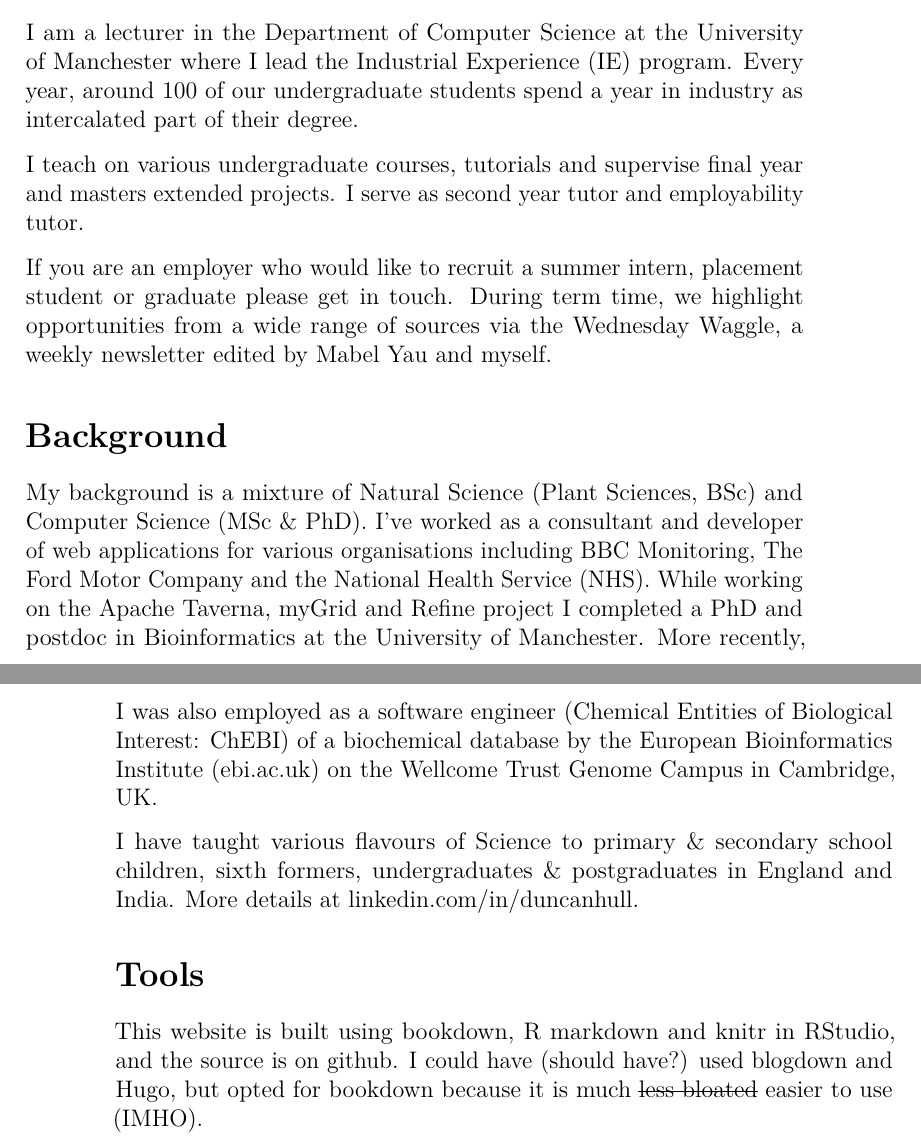
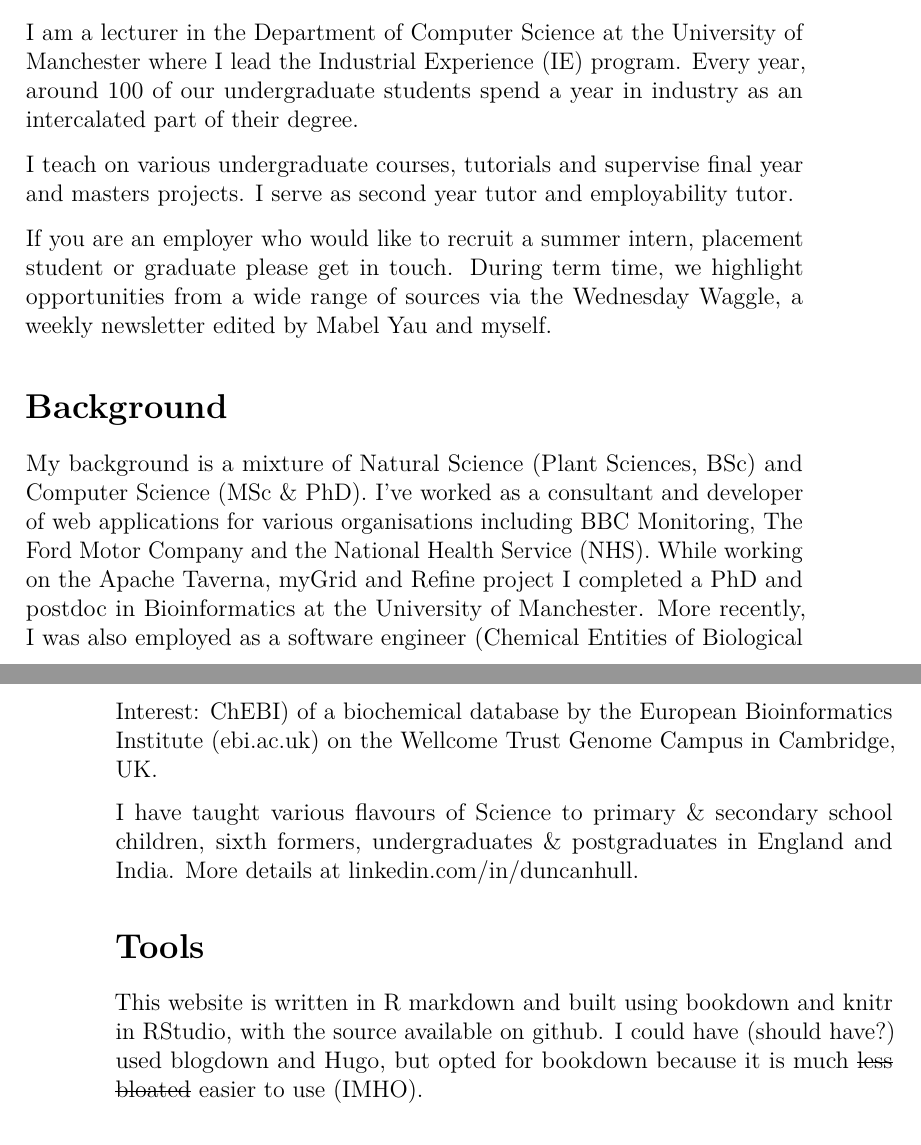
Before and after one commit to dullhunk/duncanome, a LaTeX thesis (_book/bookdown.tex): two parts of pages 5 and 6 of 17, joined at a grey line, cut so that both start at the same text. Compiled offline with pdfLaTeX.

Commit message:
generated files
should probably be in .gitignore?

```diff
--- a/_book/bookdown.tex
+++ b/_book/bookdown.tex
@@ -101,9 +101,9 @@
 
 \begin{center}\includegraphics[width=0.25\linewidth]{images/me-blue} \end{center}
 
-I am a lecturer in the \href{https://www.cs.manchester.ac.uk/}{Department of Computer Science} at the \href{https://www.manchester.ac.uk}{University of Manchester} where I lead the \href{https://www.cs.manchester.ac.uk/study/undergraduate/industrial-experience/}{Industrial Experience (IE)} program. Every year, around 100 of our undergraduate students spend a year in industry as intercalated part of their degree.
+I am a lecturer in the \href{https://www.cs.manchester.ac.uk/}{Department of Computer Science} at the \href{https://www.manchester.ac.uk}{University of Manchester} where I lead the \href{https://www.cs.manchester.ac.uk/study/undergraduate/industrial-experience/}{Industrial Experience (IE)} program. Every year, around 100 of our undergraduate students spend a year in industry as an intercalated part of their degree.
 
-I teach on various undergraduate courses, tutorials and supervise final year and masters extended projects. I serve as \href{http://studentnet.cs.manchester.ac.uk/ugt/year2/}{second year tutor} and employability tutor.
+I teach on various undergraduate courses, tutorials and supervise final year and masters projects. I serve as \href{http://studentnet.cs.manchester.ac.uk/ugt/year2/}{second year tutor} and employability tutor.
 
 If you are an employer who would like to recruit a summer intern, placement student or graduate please get in touch. During term time, we highlight opportunities from a wide range of sources via the \href{https://waggle.cs.manchester.ac.uk/waggle/about}{Wednesday Waggle}, a weekly newsletter edited by Mabel Yau and myself.
 
@@ -119,7 +119,7 @@ I have taught various flavours of Science to primary \& secondary school childre
 \section*{Tools}\label{tools}}
 \addcontentsline{toc}{section}{Tools}
 
-This website is built using \href{https://bookdown.org}{bookdown}, \href{https://rmarkdown.rstudio.com/}{R markdown} and \href{https://en.wikipedia.org/wiki/Knitr}{knitr} in \href{https://www.rstudio.com/}{RStudio}, and the \href{https://github.com/dullhunk/hulled}{source is on github}. I could have (should have?) used \href{https://bookdown.org/yihui/blogdown/}{blogdown} and \href{https://gohugo.io}{Hugo}, but opted for bookdown because it is much \sout{less bloated} easier to use (IMHO).
+This website is written in \href{https://rmarkdown.rstudio.com/}{R markdown} and built using \href{https://bookdown.org}{bookdown} and \href{https://en.wikipedia.org/wiki/Knitr}{knitr} in \href{https://www.rstudio.com/}{RStudio}, with the \href{https://github.com/dullhunk/hulled}{source available on github}. I could have (should have?) used \href{https://bookdown.org/yihui/blogdown/}{blogdown} and \href{https://gohugo.io}{Hugo}, but opted for bookdown because it is much \sout{less bloated} easier to use (IMHO).
 
 \hypertarget{students-and-tutees}{%
 \chapter{Students and tutees}\label{students-and-tutees}}
```
Also changed, not shown: _book/bookdown.pdf, 5 other files.
